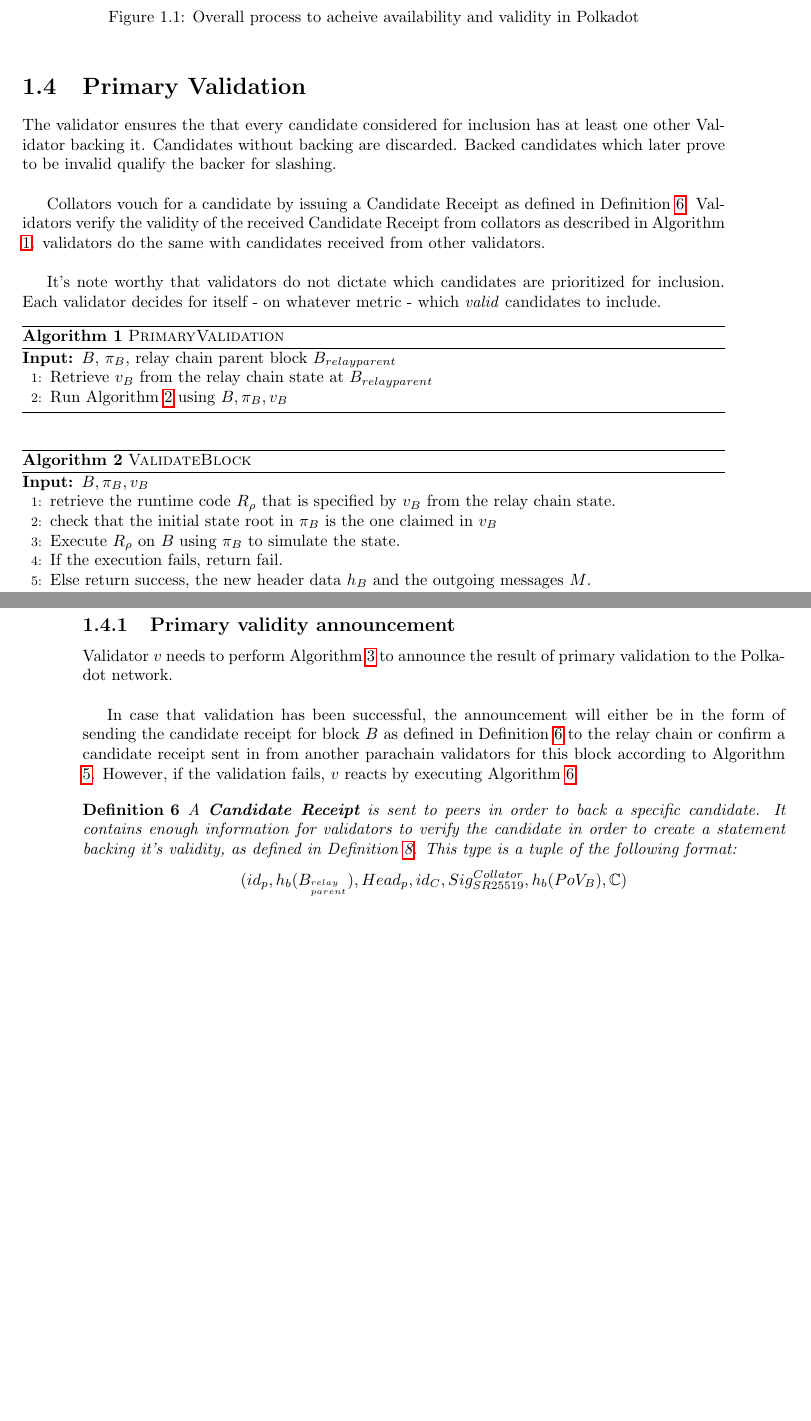
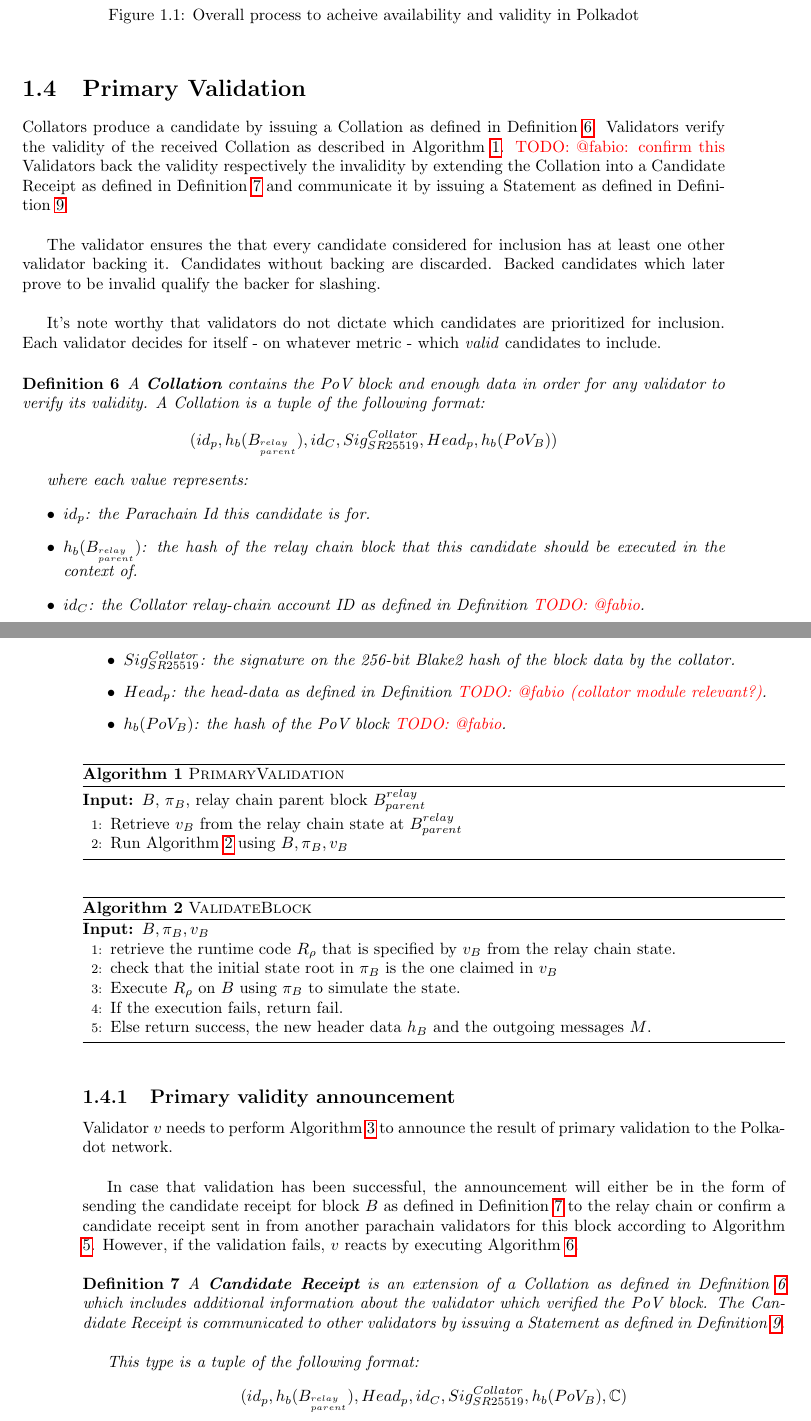
Before and after one commit to w3f/polkadot-spec, a LaTeX book (runtime-spec/runtime-spec.tex, which reads runtime-spec/availability_and_validity.tex): two parts of pages 7 and 8 of 17 before the commit and two parts of pages 7 and 8 of 19 after it, joined at a grey line, cut so that both start at the same text, the shorter picture padded with empty space. Compiled offline with pdfLaTeX; a LaTeX package or settings file that is missing is left out.

Commit message:
define Collation, adjust Candidate Receipt and Statement

```diff
--- a/runtime-spec/availability_and_validity.tex
+++ b/runtime-spec/availability_and_validity.tex
@@ -106,29 +106,58 @@
 \section{Primary Validation}
 \label{sect-primary-validation}
 
-The validator ensures the that every candidate considered for inclusion has at least
-one other Validator backing it. Candidates without backing are discarded. Backed candidates
-which later prove to be invalid qualify the backer for slashing.
+Collators produce a candidate by issuing a Collation as defined in Definition
+\ref{defn-collation}. Validators verify the validity of the received Collation
+as described in Algorithm \ref{algo-primary-validation}.
+\todo{@fabio: confirm this} Validators back the validity respectively the
+invalidity by extending the Collation into a Candidate Receipt as defined in
+Definition \ref{defn-candidate-receipt} and communicate it by issuing a
+Statement as defined in Definition \ref{defn-gossip-statement}.
 \newline
 
-Collators vouch for a candidate by issuing a Candidate Receipt as defined in
-Definition \ref{defn-candidate-receipt}. Validators verify the validity of the received Candidate Receipt
-from collators as described in Algorithm \ref{algo-primary-validation}.
-validators do the same with candidates received from other validators.
+The validator ensures the that every candidate considered for inclusion has at least
+one other validator backing it. Candidates without backing are discarded. Backed candidates
+which later prove to be invalid qualify the backer for slashing.
 \newline
 
 It's note worthy that validators do not dictate which candidates are prioritized
 for inclusion. Each validator decides for itself - on whatever metric - which
 \textit{valid} candidates to include.
 
+\begin{definition}
+  \label{defn-collation}
+  A \textbf{Collation} contains the PoV block and enough data in order for any
+  validator to verify its validity. A Collation is a tuple of the following
+  format:
+  \[
+  (id_p, h_b({B_{^{relay}_{parent}}}), id_{C}, Sig^{Collator}_{SR25519}, Head_p, h_b({PoV_B}))
+  \]
+
+  where each value represents:
+  \begin{itemize}
+    \item $id_p$: the Parachain Id this candidate is for.
+    \item $h_b({B_{^{relay}_{parent}}})$: the hash of the relay chain block that this
+    candidate should be executed in the context of.
+    \item $id_C$: the Collator relay-chain account ID as defined in Definition
+    \todo{@fabio}.
+    \item $Sig^{Collator}_{SR25519}$: the signature on the 256-bit Blake2 hash
+    of the block data by the collator.
+    \item $Head_p$: the head-data as defined in Definition
+    \todo{@fabio (collator module relevant?)}.
+    \item $h_b({PoV_B})$: the hash of the PoV block
+    \todo{@fabio}.
+  \end{itemize}
+
+\end{definition}
+
 \begin{algorithm}
   \caption[]{\sc PrimaryValidation}
   \label{algo-primary-validation}
   \begin{algorithmic}[1]
-    \Require{$B$, $\pi_B$, relay chain parent block $B_{relay parent}$}
+    \Require{$B$, $\pi_B$, relay chain parent block $B^{relay}_{parent}$}
     %%  \Ensure{}
 
-    \State Retrieve $v_B$ from the relay chain state at $B_{relay parent}$
+    \State Retrieve $v_B$ from the relay chain state at $B^{relay}_{parent}$
     \State Run Algorithm \ref{algo-validate-block} using $B, \pi_B, v_B$
   \end{algorithmic}
 \end{algorithm}
@@ -157,10 +186,12 @@
 
 \begin{definition}
   \label{defn-candidate-receipt}
-  A \textbf{Candidate Receipt} is sent to peers in order to back a specific
-  candidate. It contains enough information for validators to verify the candidate
-  in order to create a statement backing it's validity, as defined in Definition
-  \ref{defn-gossip-statement}. This type is a tuple of the following format:
+  A \textbf{Candidate Receipt} is an extension of a Collation as defined in Definition \ref{defn-collation}
+  which includes additional information about the validator which verified the PoV block.
+  The Candidate Receipt is communicated to other validators by issuing a Statement as defined in Definition \ref{defn-gossip-statement}.
+  \newline
+
+  This type is a tuple of the following format:
   \[
   (id_p, h_b({B_{^{relay}_{parent}}}), Head_p, id_{C}, Sig^{Collator}_{SR25519}, h_b({PoV_B}), \mathbb{C})
   \]
```
Also changed, not shown: runtime-spec/availability_and_validity.tex (13 more changed lines).
